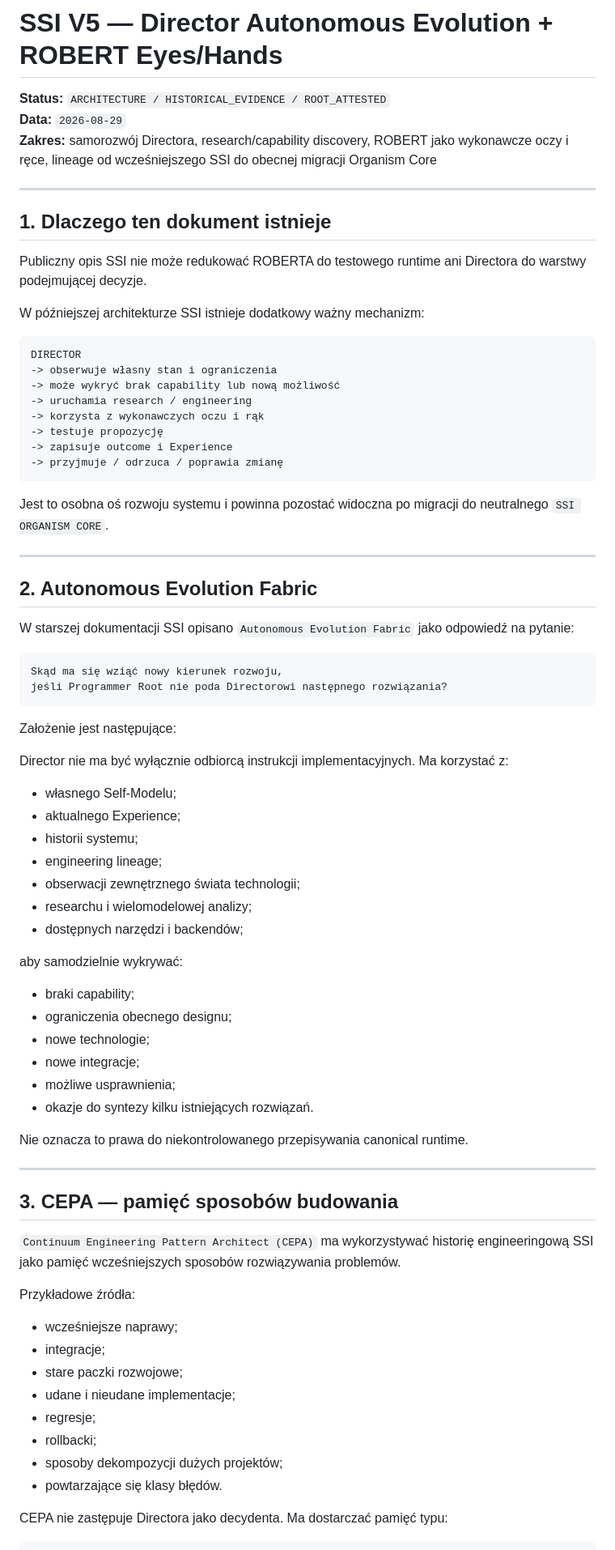
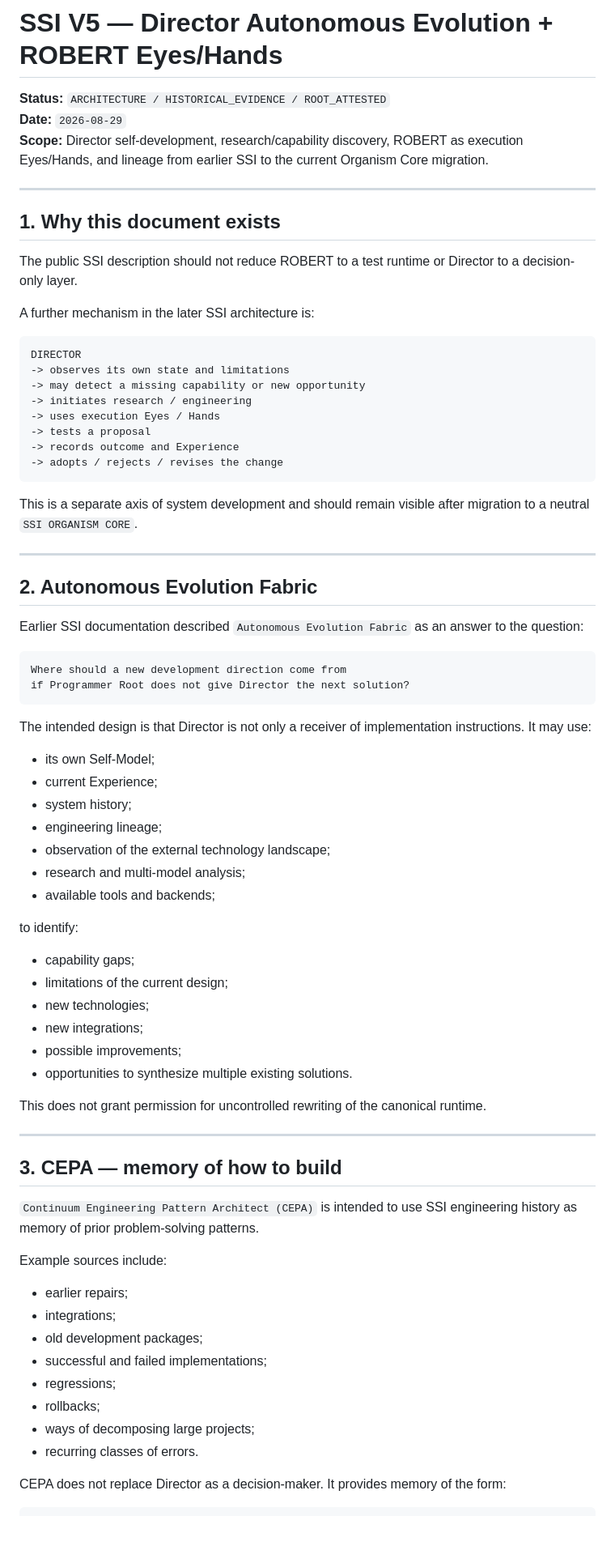
Before and after one commit to jankes72/SSI_V5, a Markdown page: evidence/DIRECTOR_AUTONOMOUS_EVOLUTION_AND_ROBERT_EYES_HANDS.md, the part around one of its changes. Shown at 81% size. Drawn GitHub-style; blank space fills up the shorter version.

Commit message:
Translate Director evolution and ROBERT Eyes Hands evidence to English

````diff
--- a/evidence/DIRECTOR_AUTONOMOUS_EVOLUTION_AND_ROBERT_EYES_HANDS.md
+++ b/evidence/DIRECTOR_AUTONOMOUS_EVOLUTION_AND_ROBERT_EYES_HANDS.md
@@ -1,81 +1,79 @@
 # SSI V5 — Director Autonomous Evolution + ROBERT Eyes/Hands
 
 **Status:** `ARCHITECTURE / HISTORICAL_EVIDENCE / ROOT_ATTESTED`
-**Data:** `2026-08-29`
-**Zakres:** samorozwój Directora, research/capability discovery, ROBERT jako wykonawcze oczy i ręce, lineage od wcześniejszego SSI do obecnej migracji Organism Core
+**Date:** `2026-08-29`
+**Scope:** Director self-development, research/capability discovery, ROBERT as execution Eyes/Hands, and lineage from earlier SSI to the current Organism Core migration.
 
 ---
 
-## 1. Dlaczego ten dokument istnieje
+## 1. Why this document exists
 
-Publiczny opis SSI nie może redukować ROBERTA do testowego runtime ani Directora do warstwy podejmującej decyzje.
+The public SSI description should not reduce ROBERT to a test runtime or Director to a decision-only layer.
 
-W późniejszej architekturze SSI istnieje dodatkowy ważny mechanizm:
+A further mechanism in the later SSI architecture is:
 
 ```text
 DIRECTOR
--> obserwuje własny stan i ograniczenia
--> może wykryć brak capability lub nową możliwość
--> uruchamia research / engineering
--> korzysta z wykonawczych oczu i rąk
--> testuje propozycję
--> zapisuje outcome i Experience
--> przyjmuje / odrzuca / poprawia zmianę
+-> observes its own state and limitations
+-> may detect a missing capability or new opportunity
+-> initiates research / engineering
+-> uses execution Eyes / Hands
+-> tests a proposal
+-> records outcome and Experience
+-> adopts / rejects / revises the change
 ```
 
-Jest to osobna oś rozwoju systemu i powinna pozostać widoczna po migracji do neutralnego `SSI ORGANISM CORE`.
+This is a separate axis of system development and should remain visible after migration to a neutral `SSI ORGANISM CORE`.
 
 ---
 
 ## 2. Autonomous Evolution Fabric
 
-W starszej dokumentacji SSI opisano `Autonomous Evolution Fabric` jako odpowiedź na pytanie:
+Earlier SSI documentation described `Autonomous Evolution Fabric` as an answer to the question:
 
 ```text
-Skąd ma się wziąć nowy kierunek rozwoju,
-jeśli Programmer Root nie poda Directorowi następnego rozwiązania?
+Where should a new development direction come from
+if Programmer Root does not give Director the next solution?
 ```
 
-Założenie jest następujące:
+The intended design is that Director is not only a receiver of implementation instructions. It may use:
 
-Director nie ma być wyłącznie odbiorcą instrukcji implementacyjnych. Ma korzystać z:
+- its own Self-Model;
+- current Experience;
+- system history;
+- engineering lineage;
+- observation of the external technology landscape;
+- research and multi-model analysis;
+- available tools and backends;
 
-- własnego Self-Modelu;
-- aktualnego Experience;
-- historii systemu;
-- engineering lineage;
-- obserwacji zewnętrznego świata technologii;
-- researchu i wielomodelowej analizy;
-- dostępnych narzędzi i backendów;
+to identify:
 
-aby samodzielnie wykrywać:
+- capability gaps;
+- limitations of the current design;
+- new technologies;
+- new integrations;
+- possible improvements;
+- opportunities to synthesize multiple existing solutions.
 
-- braki capability;
-- ograniczenia obecnego designu;
-- nowe technologie;
-- nowe integracje;
-- możliwe usprawnienia;
-- okazje do syntezy kilku istniejących rozwiązań.
-
-Nie oznacza to prawa do niekontrolowanego przepisywania canonical runtime.
+This does not grant permission for uncontrolled rewriting of the canonical runtime.
 
 ---
 
-## 3. CEPA — pamięć sposobów budowania
+## 3. CEPA — memory of how to build
 
-`Continuum Engineering Pattern Architect (CEPA)` ma wykorzystywać historię engineeringową SSI jako pamięć wcześniejszych sposobów rozwiązywania problemów.
+`Continuum Engineering Pattern Architect (CEPA)` is intended to use SSI engineering history as memory of prior problem-solving patterns.
 
-Przykładowe źródła:
+Example sources include:
 
-- wcześniejsze naprawy;
-- integracje;
-- stare paczki rozwojowe;
-- udane i nieudane implementacje;
-- regresje;
-- rollbacki;
-- sposoby dekompozycji dużych projektów;
-- powtarzające się klasy błędów.
+- earlier repairs;
+- integrations;
+- old development packages;
+- successful and failed implementations;
+- regressions;
+- rollbacks;
+- ways of decomposing large projects;
+- recurring classes of errors.
 
-CEPA nie zastępuje Directora jako decydenta. Ma dostarczać pamięć typu:
+CEPA does not replace Director as a decision-maker. It provides memory of the form:
 
 ```text
````
Also changed, not shown: other parts of evidence/DIRECTOR_AUTONOMOUS_EVOLUTION_AND_ROBERT_EYES_HANDS.md (+60 -60 lines).
